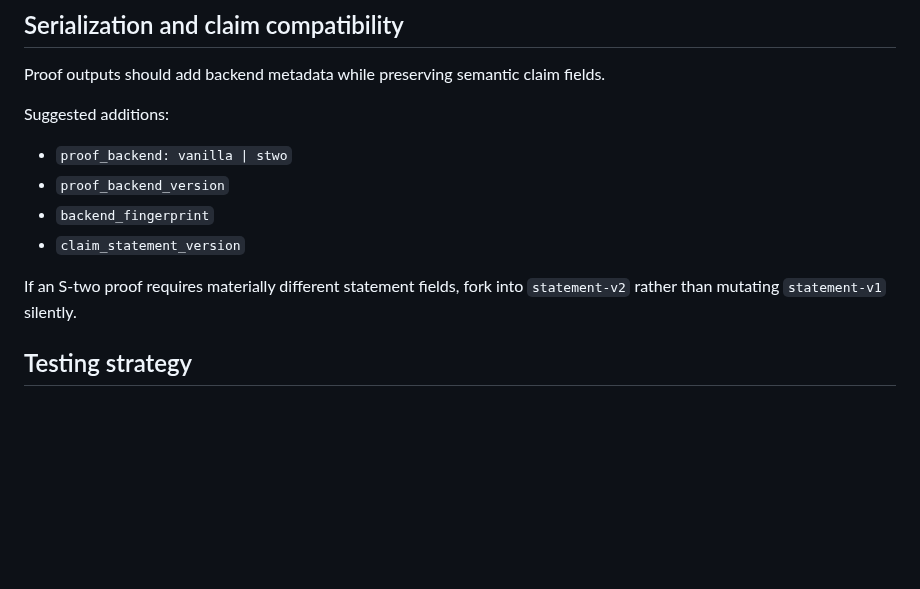
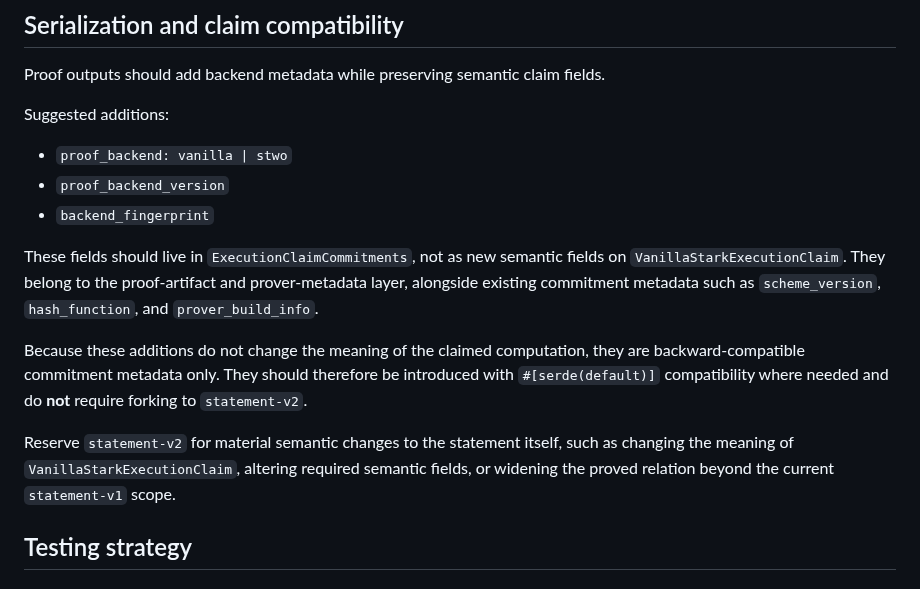
Before and after one commit to omarespejel/llm-provable-computer, a Markdown page: docs/design/stwo-backend-design.md, the part around the change. Drawn GitHub-style; blank space fills up the shorter version.

Commit message:
Clarify backend metadata compatibility in design doc

```diff
--- a/docs/design/stwo-backend-design.md
+++ b/docs/design/stwo-backend-design.md
@@ -202,9 +202,18 @@ Suggested additions:
 - `proof_backend: vanilla | stwo`
 - `proof_backend_version`
 - `backend_fingerprint`
-- `claim_statement_version`
 
-If an S-two proof requires materially different statement fields, fork into `statement-v2` rather than mutating `statement-v1` silently.
+These fields should live in `ExecutionClaimCommitments`, not as new semantic fields on
+`VanillaStarkExecutionClaim`. They belong to the proof-artifact and prover-metadata layer, alongside
+existing commitment metadata such as `scheme_version`, `hash_function`, and `prover_build_info`.
+
+Because these additions do not change the meaning of the claimed computation, they are
+backward-compatible commitment metadata only. They should therefore be introduced with
+`#[serde(default)]` compatibility where needed and do **not** require forking to `statement-v2`.
+
+Reserve `statement-v2` for material semantic changes to the statement itself, such as changing the
+meaning of `VanillaStarkExecutionClaim`, altering required semantic fields, or widening the proved
+relation beyond the current `statement-v1` scope.
 
 ## Testing strategy
 
```
